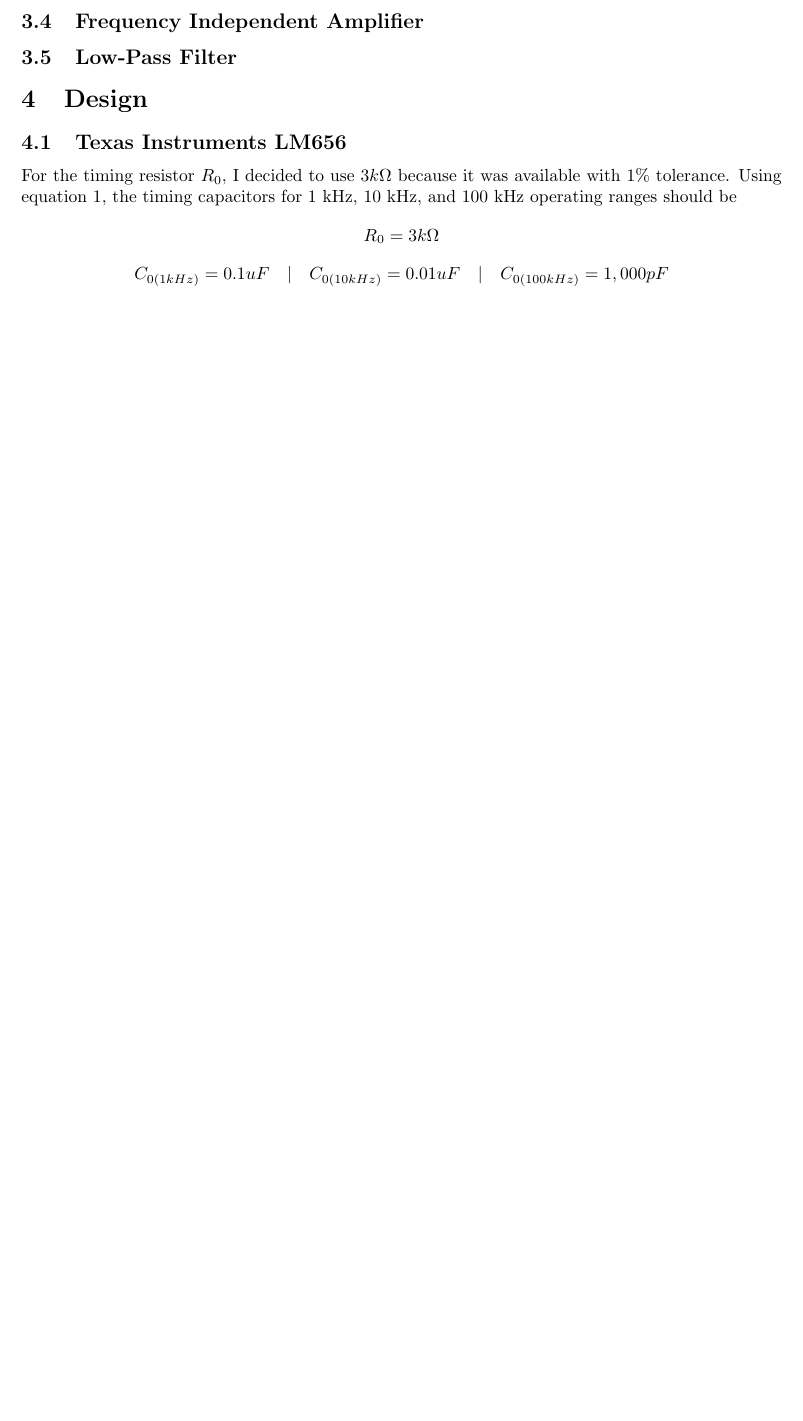
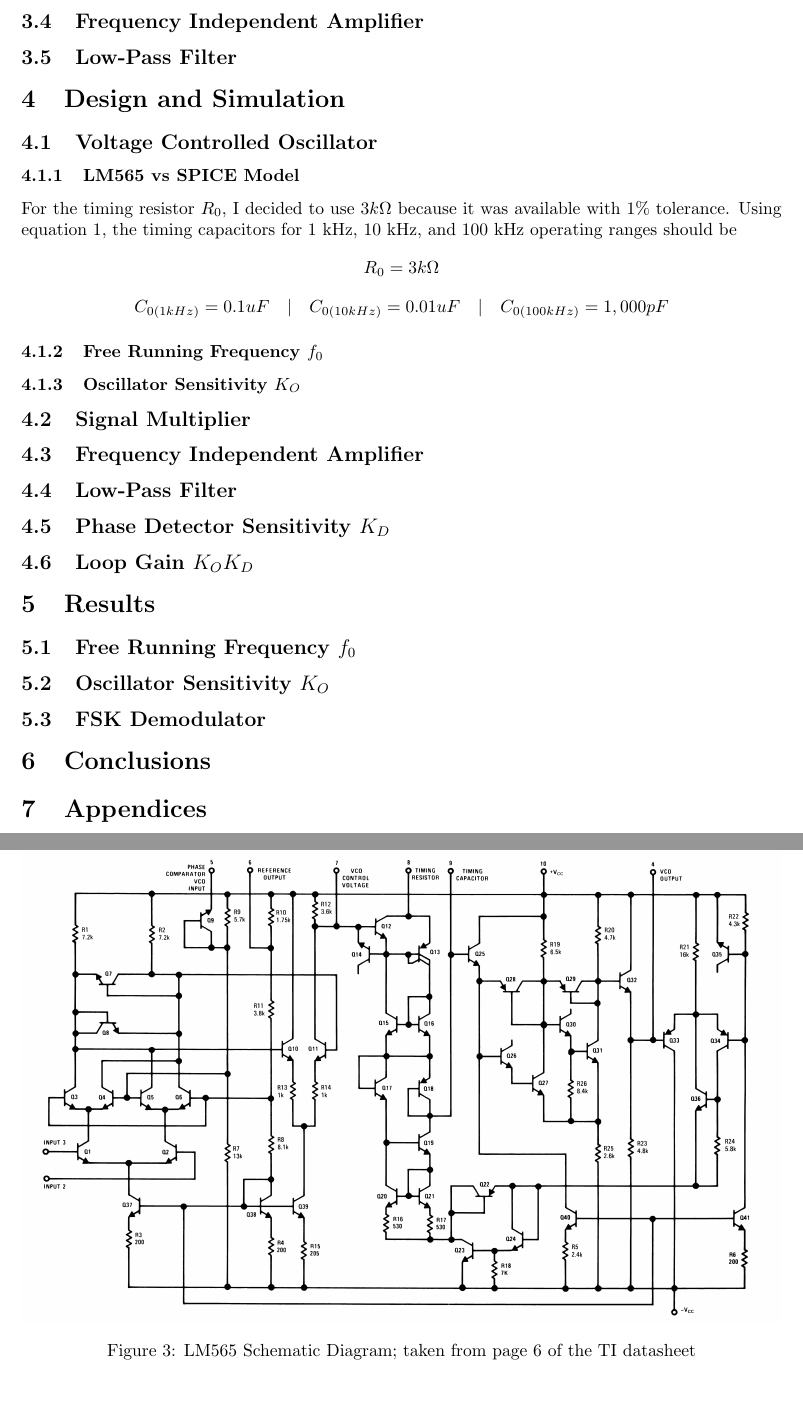
Before and after one commit to benlorenzetti/2015-04-09-Phase-Locked-Loop, a LaTeX document (report.tex): part of page 6 of 6 before the commit and two parts of pages 6 and 7 of 7 after it, the two joined at a grey line, cut so that both start at the same text, the shorter picture padded with empty space. The pictures show the PDF file report.pdf that the author committed with the source.

Commit message:
finished LM565 theory and outline

```diff
--- a/report.tex
+++ b/report.tex
@@ -71,3 +68,4 @@ Figures \ref{lm565-pinout} and \ref{lm565-schematic-diagram} are copied from Tex
 
+\subsection{Voltage Controlled Oscillator}
 
 \subsection{Signal Multiplier}
@@ -78,9 +74,11 @@ Figures \ref{lm565-pinout} and \ref{lm565-schematic-diagram} are copied from Tex
 
 \subsection{Low-Pass Filter}
 
-\section{Design}
+\section{Design and Simulation}
 
-\subsection{Texas Instruments LM656}
+\subsection{Voltage Controlled Oscillator}
+
+\subsubsection{LM565 vs SPICE Model}
 
 For the timing resistor $R_{0}$, I decided to use $3k\Omega$ because it was available with 1\% tolerance.
 Using equation \ref{f0-eq}, the timing capacitors for 1 kHz, 10 kHz, and 100 kHz operating ranges should be
@@ -91,4 +89,41 @@ R_{0}=3k\Omega
 C_{0(1kHz)}=0.1uF \quad | \quad C_{0(10kHz)}=0.01uF \quad | \quad C_{0(100kHz)}=1,000pF
 \end{equation*}
 
+\subsubsection{Free Running Frequency $f_{0}$}
+
+\subsubsection{Oscillator Sensitivity $K_{O}$}
+
+\subsection{Signal Multiplier}
+
+\subsection{Frequency Independent Amplifier}
+
+\subsection{Low-Pass Filter}
+
+\subsection{Phase Detector Sensitivity $K_{D}$}
+
+\subsection{Loop Gain $K_{O}K_{D}$}
+
+\section{Results}
+
+\subsection{Free Running Frequency $f_{0}$}
+
+\subsection{Oscillator Sensitivity $K_{O}$}
+
+\subsection{FSK Demodulator}
+
+\section{Conclusions}
+
+\section{Appendices}
+
+\clearpage
+\subsection{LM565 Schematic Diagram}
+\label{lm565-schematic-diagram}
+
+\begin{figure}[ht]
+	\centering
+	\includegraphics[width=1\textwidth]{diagrams/lm565-equivalent-circuit}
+	\caption{LM565 Schematic Diagram; taken from page 6 of the TI datasheet}
+	\label{lm565-equivalent-circuit}
+\end{figure}
+
 \end{document}
```
Also changed, not shown: diagrams/lm565-equivalent-circuit.png (added), report.pdf, report.tex (7 more changed lines), 3 other files.
